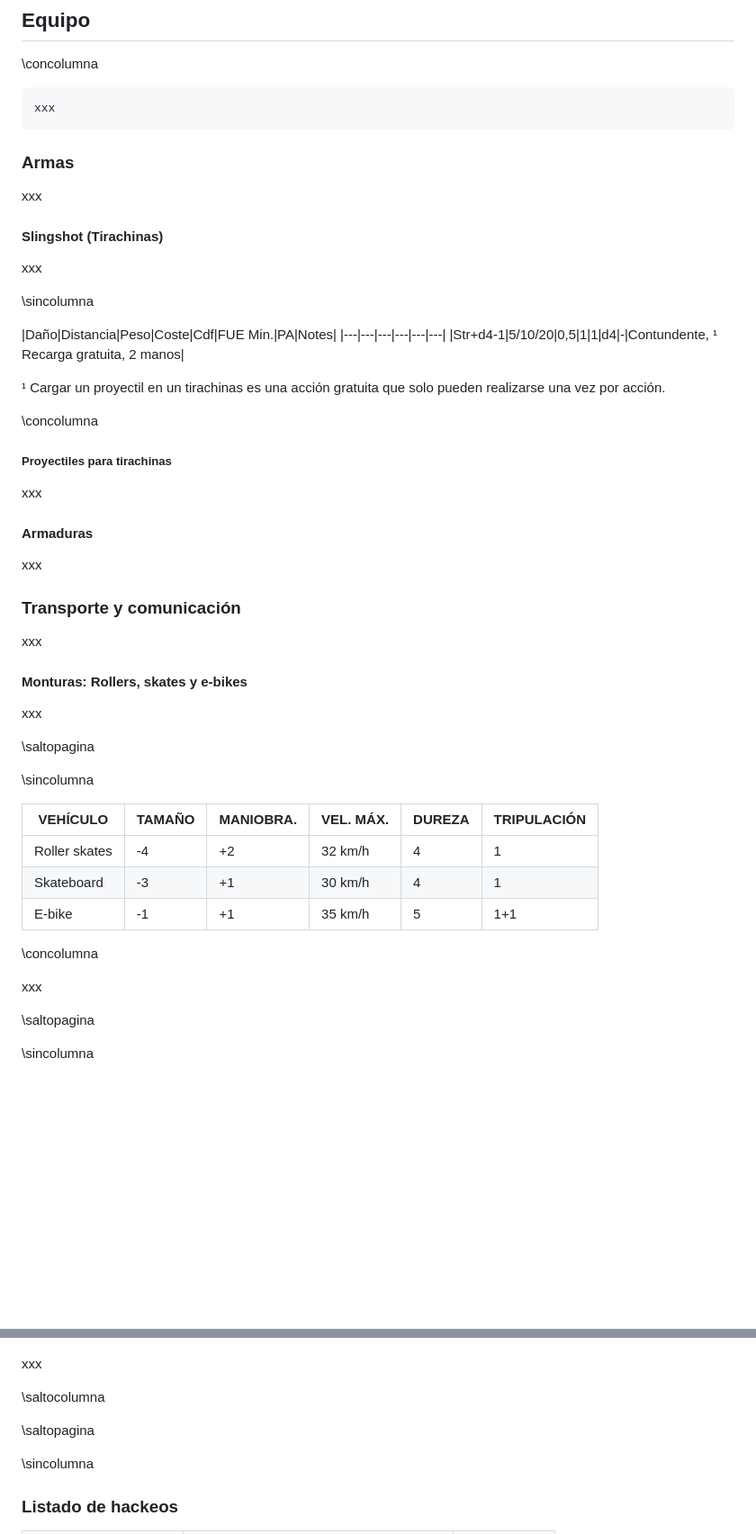
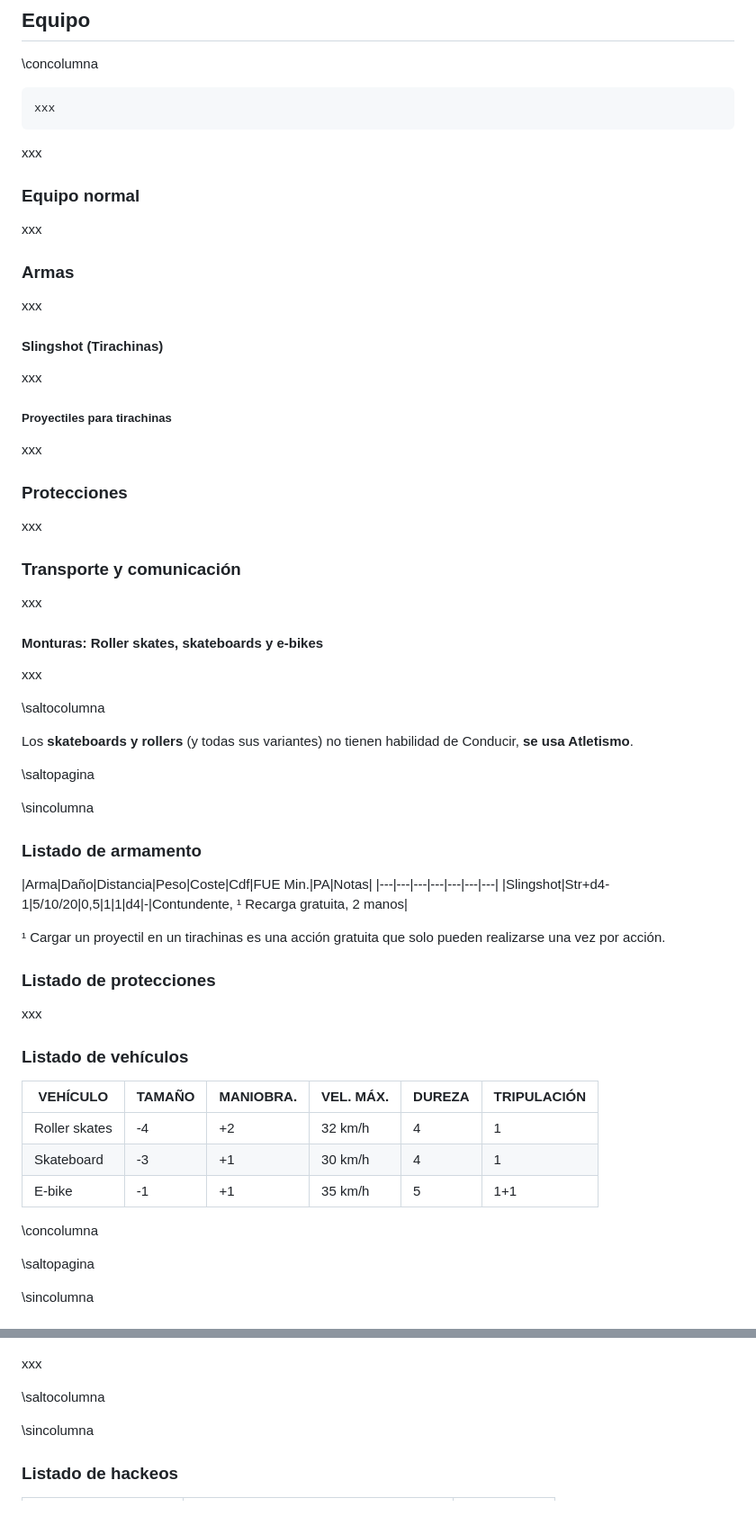
Before and after one commit to gwannon/bosque-Sh3rW00d, a Markdown page: bosque-Sh3rW00d.md, 2 parts joined by grey strips. Shown at 90% size. Drawn GitHub-style; blank space fills up the shorter version.

````diff
--- a/bosque-Sh3rW00d.md
+++ b/bosque-Sh3rW00d.md
@@ -728,6 +738,12 @@ Si en algún momento **te implantan un HUB de conexión se pierde esta ventaja**
 xxx
 ```
 
+xxx
+
+### Equipo normal
+
+xxx
+
 ### Armas
 
 xxx
@@ -736,36 +752,43 @@ xxx
 
 xxx
 
-
-\sincolumna
-
-|Daño|Distancia|Peso|Coste|Cdf|FUE Min.|PA|Notes|
-|---|---|---|---|---|---|
-|Str+d4-1|5/10/20|0,5|1|1|d4|-|Contundente, ¹ Recarga gratuita, 2 manos|
+##### Proyectiles para tirachinas
+
+xxx
+
+### Protecciones
+
+xxx
+
+### Transporte y comunicación
+
+xxx
+
+#### Monturas: Roller skates, skateboards y e-bikes
+
+xxx
+
+\saltocolumna
+
+Los **skateboards y rollers** (y todas sus variantes) no tienen habilidad de Conducir, **se usa Atletismo**.
+
+\saltopagina
+
+\sincolumna
+
+### Listado de armamento
+
+|Arma|Daño|Distancia|Peso|Coste|Cdf|FUE Min.|PA|Notas|
+|---|---|---|---|---|---|---|
+|Slingshot|Str+d4-1|5/10/20|0,5|1|1|d4|-|Contundente, ¹ Recarga gratuita, 2 manos|
 
 ¹ Cargar un proyectil en un tirachinas es una acción gratuita que solo pueden realizarse una vez por acción.
 
-\concolumna
-
-##### Proyectiles para tirachinas
-
-xxx
-
-#### Armaduras
-
-xxx
-
-### Transporte y comunicación
-
-xxx
-
-#### Monturas: Rollers, skates y e-bikes
-
-xxx
-
-\saltopagina
-
-\sincolumna
+### Listado de protecciones
+
+xxx
+
+### Listado de vehículos
 
 |VEHÍCULO|TAMAÑO|MANIOBRA.|VEL. MÁX.|DUREZA|TRIPULACIÓN|
 |--------|------|----|--|------|-----|
@@ -775,8 +798,6 @@ xxx
 
 \concolumna
 
-xxx
-
 \saltopagina
 
 \sincolumna
@@ -858,8 +879,6 @@ Requisitos: Legendario
 xxx
 
 \saltocolumna
-
-\saltopagina
 
 \sincolumna
 
````
Also changed, not shown: other parts of bosque-Sh3rW00d.md (+18 -8 lines), README.md (+1 -1 lines), assests/images/hello-world.jpg (added), 3 other files.
